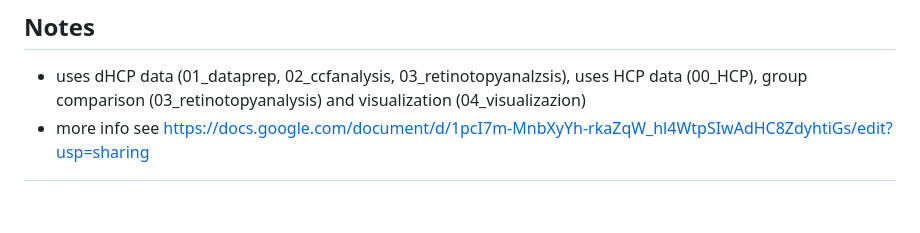
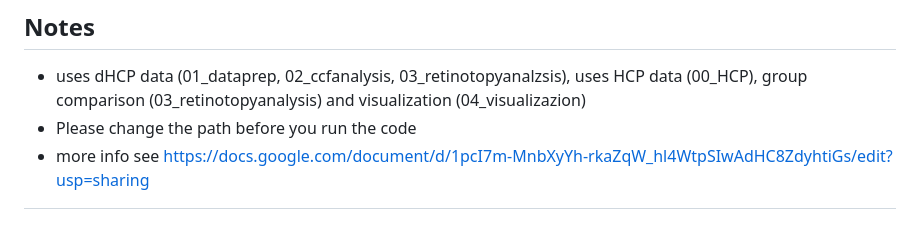
Before and after one commit to SkeideLab/SPOT, a Markdown page: README.md, the part around the change. Drawn GitHub-style.

```diff
--- a/README.md
+++ b/README.md
@@ -35,6 +35,7 @@ The data for this study are available after institutional registration through p
 ## Notes
 
 - uses dHCP data (01_dataprep, 02_ccfanalysis, 03_retinotopyanalzsis), uses HCP data (00_HCP), group comparison (03_retinotopyanalysis) and visualization (04_visualizazion)
+- Please change the path before you run the code
 - more info see https://docs.google.com/document/d/1pcI7m-MnbXyYh-rkaZqW_hl4WtpSIwAdHC8ZdyhtiGs/edit?usp=sharing
 
 [^1]: [Developing Human Connectome Project](http://www.developingconnectome.org/data-release/second-data-release/)
```
